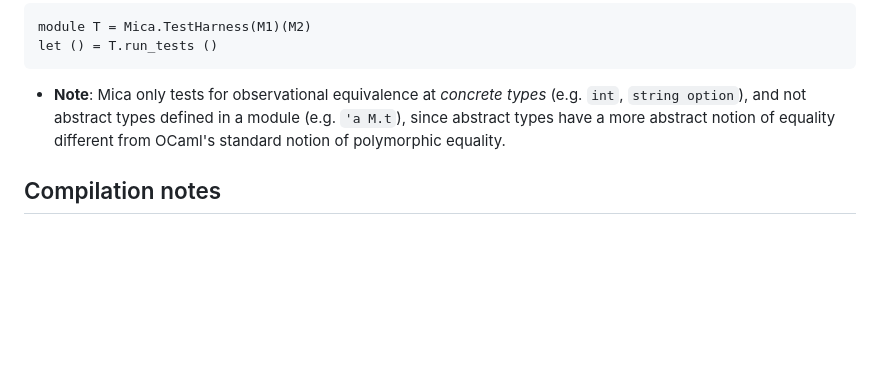
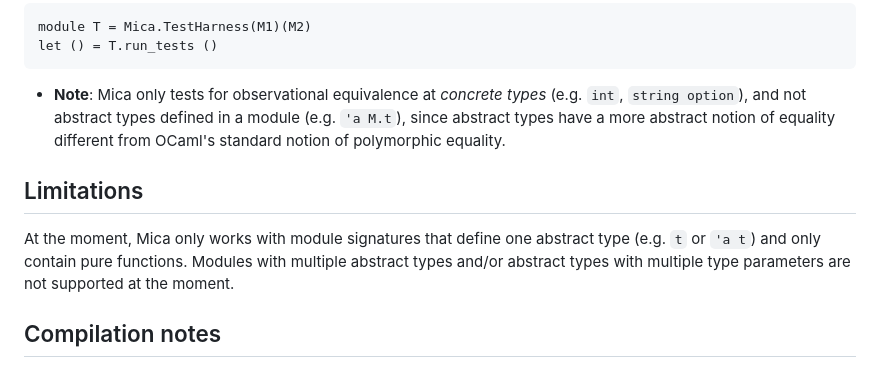
Before and after one commit to ngernest/mica, a Markdown page: README.md, the part around one of its changes. Drawn GitHub-style; blank space fills up the shorter version.

Commit message:
Update readme to be in sync with .mld file

```diff
--- a/README.md
+++ b/README.md
@@ -91,6 +91,10 @@ let () = T.run_tests ()
 and not abstract types defined in a module (e.g. `'a M.t`), since abstract types have a more abstract notion
 of equality different from OCaml's standard notion of polymorphic equality.
 
+## Limitations
+At the moment, Mica only works with module signatures that define one abstract type (e.g. `t` or `'a t`) and only contain pure functions.
+Modules with multiple abstract types and/or abstract types with multiple type parameters are not supported at the moment.
+
 ## Compilation notes
 There is a known issue with Ppxlib ([#338](https://github.com/ocaml-ppx/ppxlib/issues/338), [#342](https://github.com/ocaml-ppx/ppxlib/issues/342)) which causes Ppxlib to error when Dune is promoting changes (i.e. after one runs `dune build --auto-promote`, during which Dune inserts the code derived by Mica into the source file).
 
```
Also changed, not shown: other parts of README.md (+3 -3 lines).
